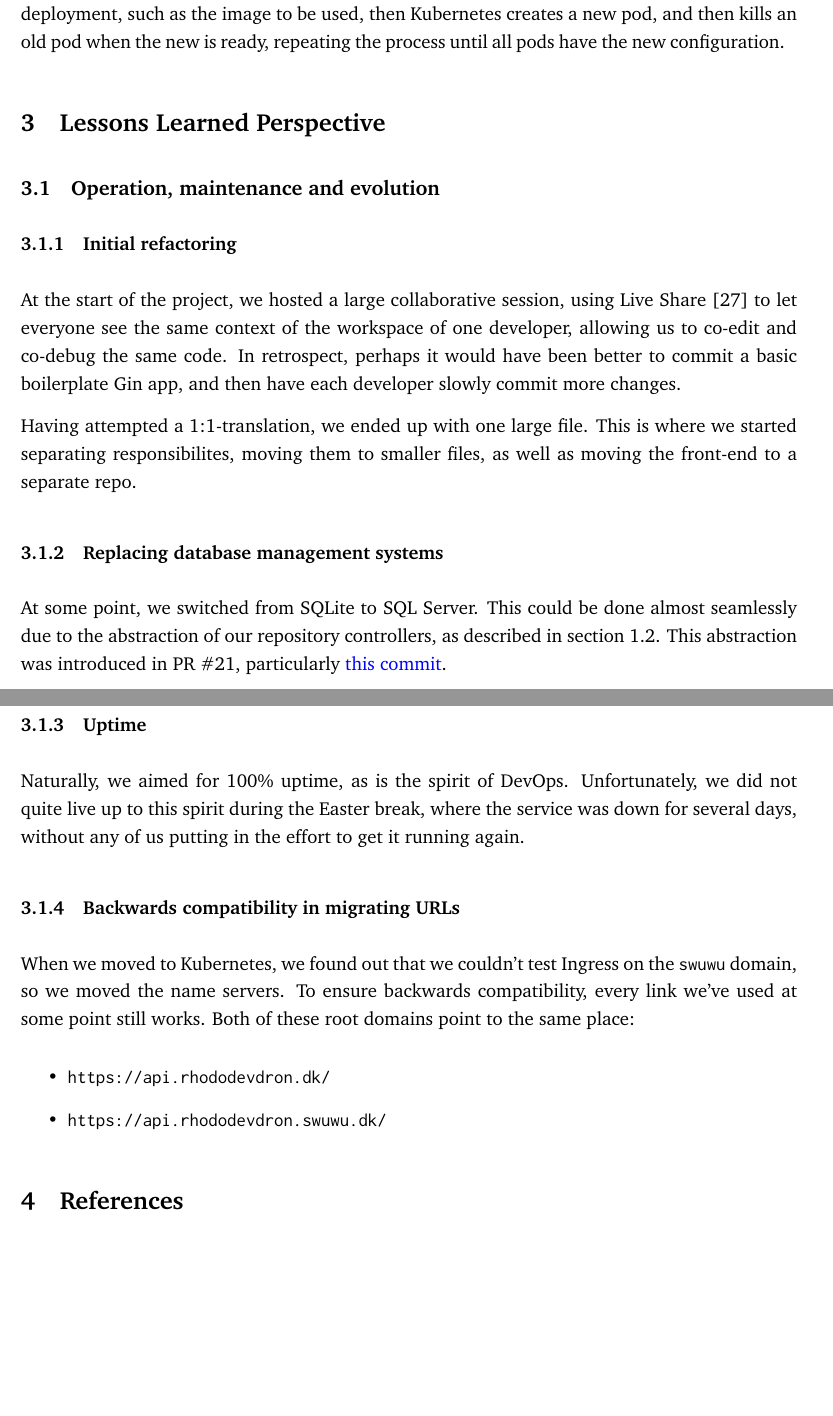
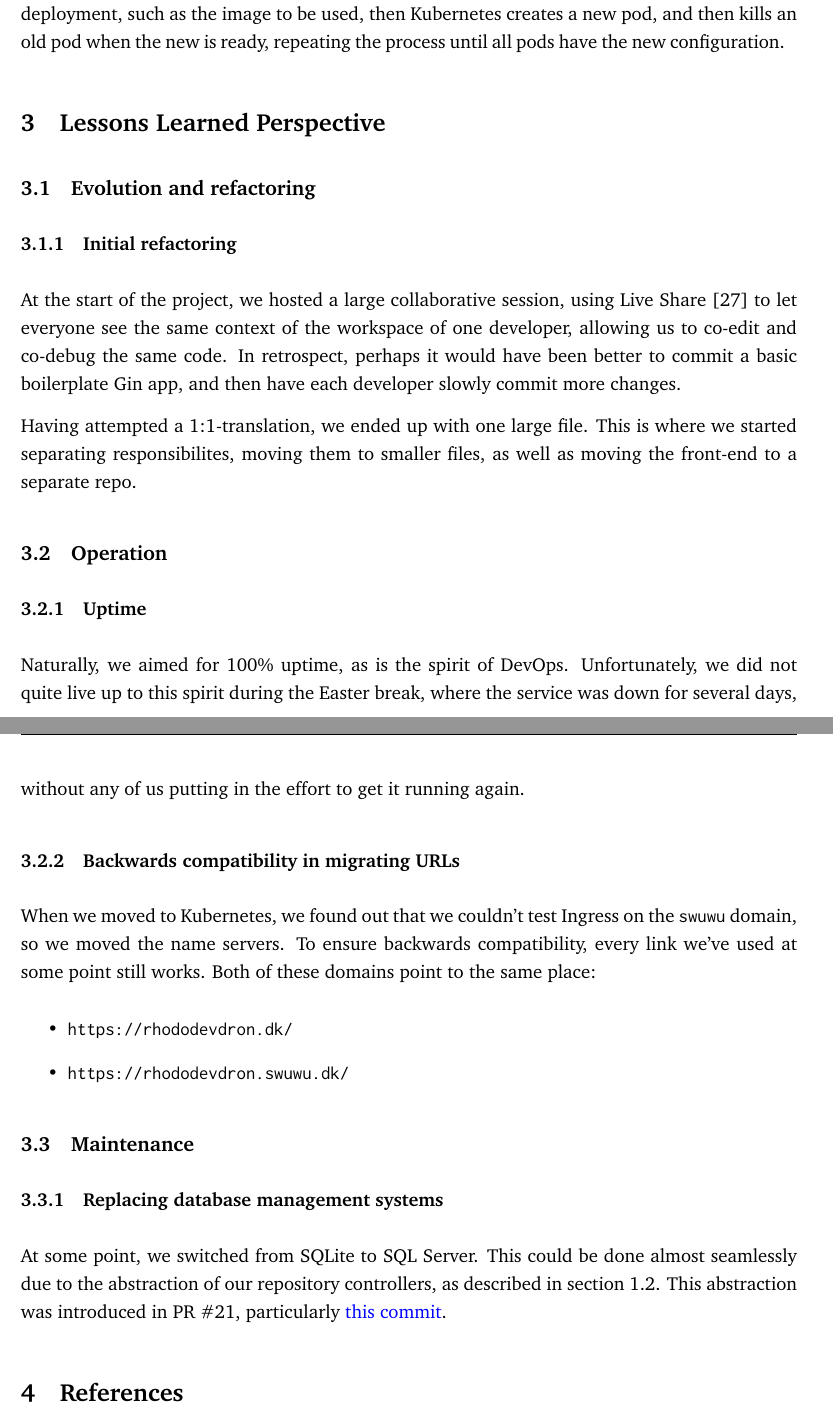
Before and after one commit to Devops-2022-Group-R/itu-minitwit, a LaTeX document (report/main.tex, which reads report/sections/lessons-learned-perspective/evolution-refactoring.tex, report/sections/lessons-learned-perspective/lessons-learned-perspective.tex, report/sections/lessons-learned-perspective/maintenance.tex): two parts of pages 12 and 13 of 20, joined at a grey line, cut so that both start at the same text, the shorter picture padded with empty space. Compiled offline with pdfLaTeX.

Commit message:
Split into smaller subsections

```diff
--- /dev/null
+++ b/report/sections/lessons-learned-perspective/evolution-refactoring.tex
@@ -0,0 +1,8 @@
+\subsection{Evolution and refactoring}
+
+\subsubsection{Initial refactoring}
+
+At the start of the project, we hosted a large collaborative session, using Live Share \cite{tool:live-share} to let everyone see the same context of the workspace of one developer, allowing us to co-edit and co-debug the same code.
+In retrospect, perhaps it would have been better to commit a basic boilerplate Gin app, and then have each developer slowly commit more changes.
+
+Having attempted a 1:1-translation, we ended up with one large file. This is where we started separating responsibilites, moving them to smaller files, as well as moving the front-end to a separate repo.
--- a/report/sections/lessons-learned-perspective/lessons-learned-perspective.tex
+++ b/report/sections/lessons-learned-perspective/lessons-learned-perspective.tex
@@ -1,3 +1,5 @@
 \section{Lessons Learned Perspective}
 
-\input{sections/lessons-learned-perspective/operation-maintenance-evolution}
+\input{sections/lessons-learned-perspective/evolution-refactoring}
+\input{sections/lessons-learned-perspective/operation}
+\input{sections/lessons-learned-perspective/maintenance}
--- /dev/null
+++ b/report/sections/lessons-learned-perspective/maintenance.tex
@@ -0,0 +1,6 @@
+\subsection{Maintenance}
+
+\subsubsection{Replacing database management systems}
+
+At some point, we switched from SQLite to SQL Server. This could be done almost seamlessly due to the abstraction of our repository controllers, as described in section \ref{section:system-design}.
+This abstraction was introduced in PR \#21, particularly \href{https://github.com/Devops-2022-Group-R/itu-minitwit/pull/21/commits/96d0ea601453ff9d3efe52c30b2435c6308f120b}{\color{blue}this commit}.
--- a/report/sections/lessons-learned-perspective/operation-maintenance-evolution.tex
+++ /dev/null
@@ -1,29 +0,0 @@
-\subsection{Operation, maintenance and evolution}
-
-\subsubsection{Initial refactoring}
-
-At the start of the project, we hosted a large collaborative session, using Live Share \cite{tool:live-share} to let everyone see the same context of the workspace of one developer, allowing us to co-edit and co-debug the same code.
-In retrospect, perhaps it would have been better to commit a basic boilerplate Gin app, and then have each developer slowly commit more changes.
-
-Having attempted a 1:1-translation, we ended up with one large file. This is where we started separating responsibilites, moving them to smaller files, as well as moving the front-end to a separate repo.
-
-
-\subsubsection{Replacing database management systems}
-
-At some point, we switched from SQLite to SQL Server. This could be done almost seamlessly due to the abstraction of our repository controllers, as described in section \ref{section:system-design}.
-This abstraction was introduced in PR \#21, particularly \href{https://github.com/Devops-2022-Group-R/itu-minitwit/pull/21/commits/96d0ea601453ff9d3efe52c30b2435c6308f120b}{\color{blue}this commit}.
-
-
-\subsubsection{Uptime}
-
-Naturally, we aimed for 100\% uptime, as is the spirit of DevOps. Unfortunately, we did not quite live up to this spirit during the Easter break, where the service was down for several days, without any of us putting in the effort to get it running again.
-
-
-\subsubsection{Backwards compatibility in migrating URLs}
-
-When we moved to Kubernetes, we found out that we couldn't test Ingress on the \texttt{swuwu} domain, so we moved the name servers. To ensure backwards compatibility, every link we've used at some point still works.
-Both of these root domains point to the same place:
-\begin{itemize}
-    \item \url{https://api.rhododevdron.dk/}
-    \item \url{https://api.rhododevdron.swuwu.dk/}
-\end{itemize}
--- /dev/null
+++ b/report/sections/lessons-learned-perspective/operation.tex
@@ -0,0 +1,15 @@
+\subsection{Operation}
+
+\subsubsection{Uptime}
+
+Naturally, we aimed for 100\% uptime, as is the spirit of DevOps. Unfortunately, we did not quite live up to this spirit during the Easter break, where the service was down for several days, without any of us putting in the effort to get it running again.
+
+
+\subsubsection{Backwards compatibility in migrating URLs}
+
+When we moved to Kubernetes, we found out that we couldn't test Ingress on the \texttt{swuwu} domain, so we moved the name servers. To ensure backwards compatibility, every link we've used at some point still works.
+Both of these domains point to the same place:
+\begin{itemize}
+    \item \url{https://rhododevdron.dk/}
+    \item \url{https://rhododevdron.swuwu.dk/}
+\end{itemize}
```
